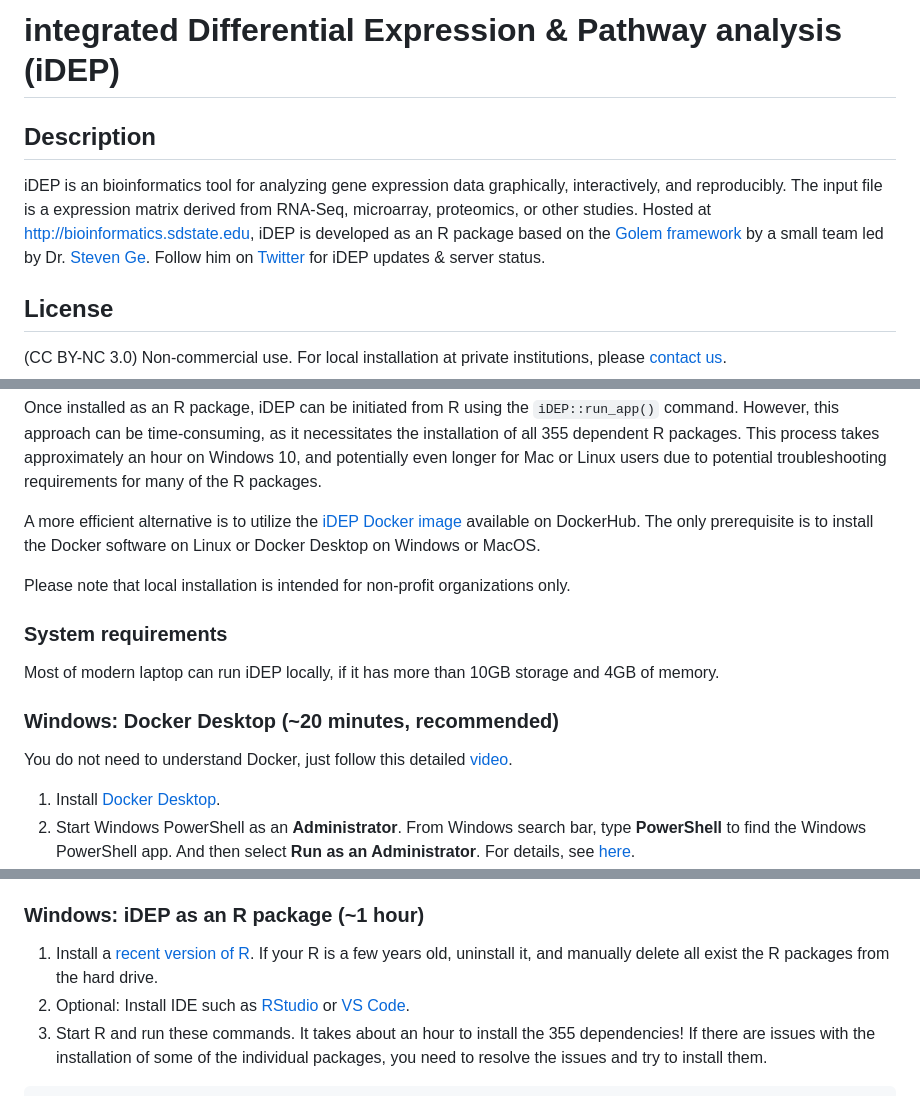
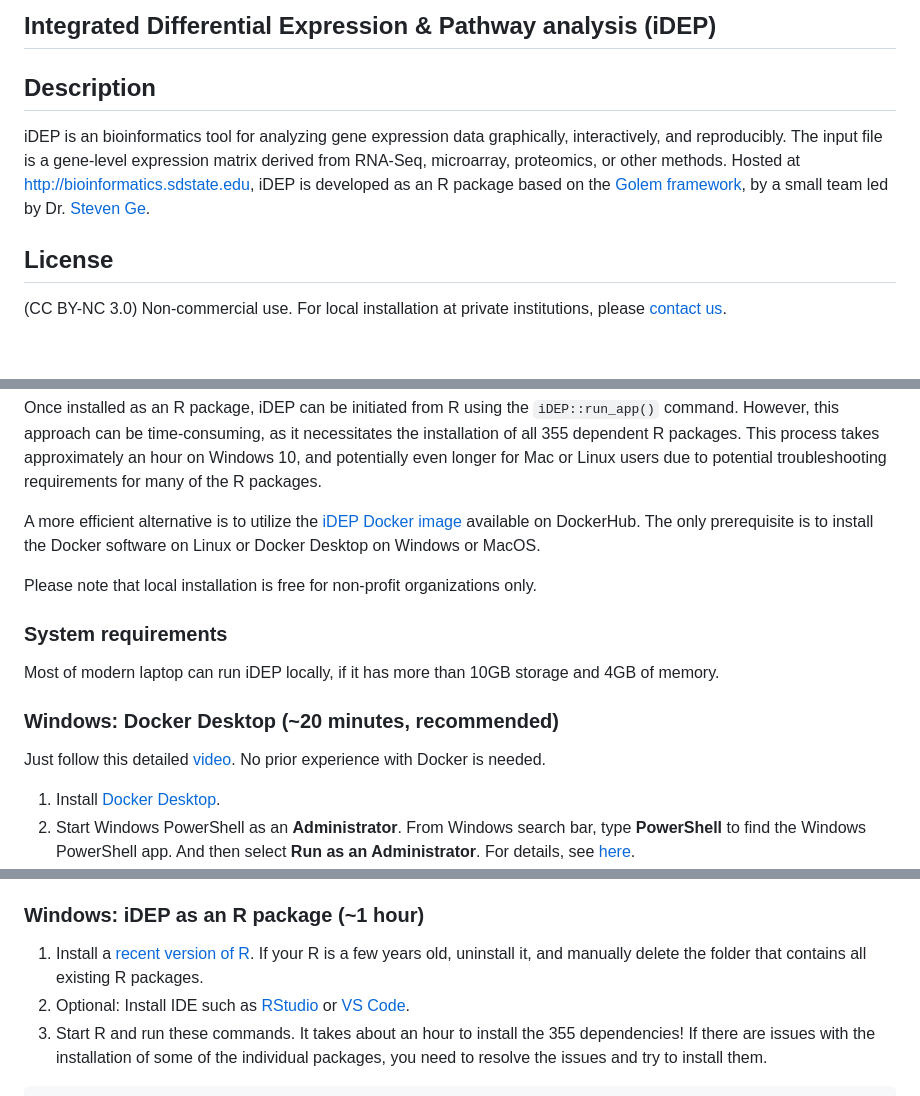
Before and after one commit to gexijin/idepGolem, a Markdown page: README.md, 3 parts joined by grey strips. Rendered like a GitHub page; blank space fills up the shorter version.

```diff
--- a/README.md
+++ b/README.md
@@ -1,8 +1,8 @@
-# integrated Differential Expression & Pathway analysis (iDEP)
+## Integrated Differential Expression & Pathway analysis (iDEP)
 
 ## Description
 
-iDEP is an bioinformatics tool for analyzing gene expression data graphically, interactively, and reproducibly. The input file is a expression matrix derived from RNA-Seq, microarray, proteomics, or other studies. Hosted at [http://bioinformatics.sdstate.edu](<http:://bioinformatics.sdstate.edu/idep11/>), iDEP is developed as an R package based on the [Golem framework](https://thinkr-open.github.io/golem/) by a small team led by Dr. [Steven Ge](https://www.sdstate.edu/directory/xijin-ge). Follow him on [Twitter](https://twitter.com/StevenXGe) for iDEP updates & server status.
+iDEP is an bioinformatics tool for analyzing gene expression data graphically, interactively, and reproducibly. The input file is a gene-level expression matrix derived from RNA-Seq, microarray, proteomics, or other methods. Hosted at [http://bioinformatics.sdstate.edu](<http:://bioinformatics.sdstate.edu/idep11/>), iDEP is developed as an R package based on the [Golem framework](https://thinkr-open.github.io/golem/), by a small team led by Dr. [Steven Ge](https://twitter.com/StevenXGe).
 
 ## License
 (CC BY-NC 3.0) Non-commercial use. For local installation at private institutions, please [contact us](https://www.sdstate.edu/directory/xijin-ge).
@@ -14,13 +14,13 @@
 
 A more efficient alternative is to utilize the [iDEP Docker image](https://hub.docker.com/repository/docker/gexijin/idep/general) available on DockerHub. The only prerequisite is to install the Docker software on Linux or Docker Desktop on Windows or MacOS.
 
-Please note that local installation is intended for non-profit organizations only.
+Please note that local installation is free for non-profit organizations only.
 
 ### System requirements
 Most of modern laptop can run iDEP locally, if it has more than 10GB storage and 4GB of memory.
 
 ### Windows: Docker Desktop (~20 minutes, recommended)
-You do not need to understand Docker, just follow this detailed [video](https://youtu.be/EJiNG9uUq5g).
+Just follow this detailed [video](https://youtu.be/EJiNG9uUq5g). No prior experience with Docker is needed.
 1. Install [Docker Desktop](https://docs.docker.com/desktop/install/windows-install/).
 2. Start Windows PowerShell as an **Administrator**. From Windows search bar, type **PowerShell** to find the Windows PowerShell app. And then select **Run as an Administrator**. For details, see [here](https://www.howtogeek.com/742916/how-to-open-windows-powershell-as-an-admin-in-windows-10/).
 3. Enable [Windows Subsystem for Linux 2 (WSL2).](https://learn.microsoft.com/en-us/windows/wsl/install-manual)
@@ -39,7 +39,7 @@ docker rm idep
 After stopping it, you can restart it by repeating Step 5, which also pulls the latest Docker image from DockerHub. Make sure you update your image at least on a monthly basis.
 
 ### Windows: iDEP as an R package (~1 hour)
-1. Install a [recent version of R](https://cloud.r-project.org/). If your R is a few years old, uninstall it, and manually delete all exist the R packages from the hard drive.
+1. Install a [recent version of R](https://cloud.r-project.org/). If your R is a few years old, uninstall it, and manually delete the folder that contains all existing R packages.
 2. Optional: Install IDE such as [RStudio](https://posit.co/download/rstudio-desktop/) or [VS Code](https://code.visualstudio.com/).
 3. Start R and run these commands. It takes about an hour to install the 355 dependencies! If there are issues with the installation of some of the individual packages, you need to resolve the issues and try to install them.
 
```
Also changed, not shown: other parts of README.md (+2 -2 lines).
